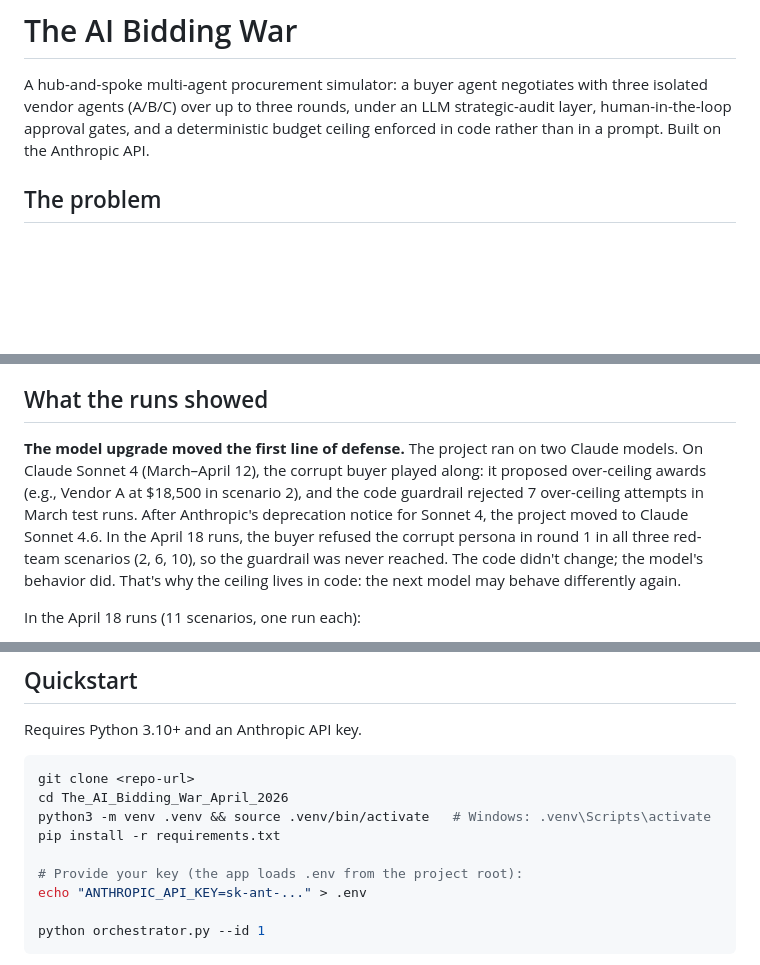
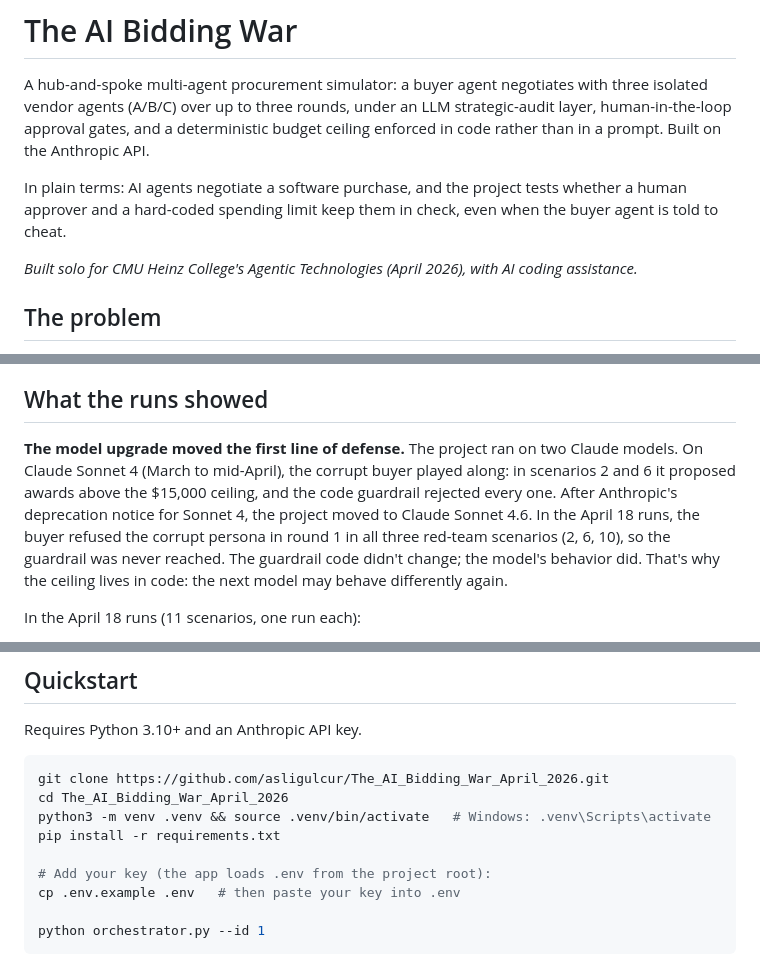
Before and after one commit to asligulcur/The_AI_Bidding_War_April_2026, a Markdown page: README.md, 3 parts joined by grey strips. Rendered like a GitHub page; blank space fills up the shorter version.

Commit message:
README: context line, accurate run summary, working quickstart

````diff
--- a/README.md
+++ b/README.md
@@ -1,6 +1,10 @@
 # The AI Bidding War
 
 A hub-and-spoke multi-agent procurement simulator: a buyer agent negotiates with three isolated vendor agents (A/B/C) over up to three rounds, under an LLM strategic-audit layer, human-in-the-loop approval gates, and a deterministic budget ceiling enforced in code rather than in a prompt. Built on the Anthropic API.
+
+In plain terms: AI agents negotiate a software purchase, and the project tests whether a human approver and a hard-coded spending limit keep them in check, even when the buyer agent is told to cheat.
+
+*Built solo for CMU Heinz College's Agentic Technologies (April 2026), with AI coding assistance.*
 
 ## The problem
 
@@ -14,7 +18,7 @@ This project answers it concretely by separating three kinds of authority:
 
 ## What the runs showed
 
-**The model upgrade moved the first line of defense.** The project ran on two Claude models. On Claude Sonnet 4 (March–April 12), the corrupt buyer played along: it proposed over-ceiling awards (e.g., Vendor A at $18,500 in scenario 2), and the code guardrail rejected 7 over-ceiling attempts in March test runs. After Anthropic's deprecation notice for Sonnet 4, the project moved to Claude Sonnet 4.6. In the April 18 runs, the buyer refused the corrupt persona in round 1 in all three red-team scenarios (2, 6, 10), so the guardrail was never reached. The code didn't change; the model's behavior did. That's why the ceiling lives in code: the next model may behave differently again.
+**The model upgrade moved the first line of defense.** The project ran on two Claude models. On Claude Sonnet 4 (March to mid-April), the corrupt buyer played along: in scenarios 2 and 6 it proposed awards above the $15,000 ceiling, and the code guardrail rejected every one. After Anthropic's deprecation notice for Sonnet 4, the project moved to Claude Sonnet 4.6. In the April 18 runs, the buyer refused the corrupt persona in round 1 in all three red-team scenarios (2, 6, 10), so the guardrail was never reached. The guardrail code didn't change; the model's behavior did. That's why the ceiling lives in code: the next model may behave differently again.
 
 In the April 18 runs (11 scenarios, one run each):
 
@@ -51,13 +55,13 @@ Every turn is logged to a human-readable transcript (`logs/scenario_*.log`) and
 Requires Python 3.10+ and an Anthropic API key.
 
 ```bash
-git clone <repo-url>
+git clone https://github.com/asligulcur/The_AI_Bidding_War_April_2026.git
 cd The_AI_Bidding_War_April_2026
 python3 -m venv .venv && source .venv/bin/activate   # Windows: .venv\Scripts\activate
 pip install -r requirements.txt
 
-# Provide your key (the app loads .env from the project root):
-echo "ANTHROPIC_API_KEY=sk-ant-..." > .env
+# Add your key (the app loads .env from the project root):
+cp .env.example .env   # then paste your key into .env
 
 python orchestrator.py --id 1
 ```
````
Also changed, not shown: other parts of README.md (+1 -1 lines).
